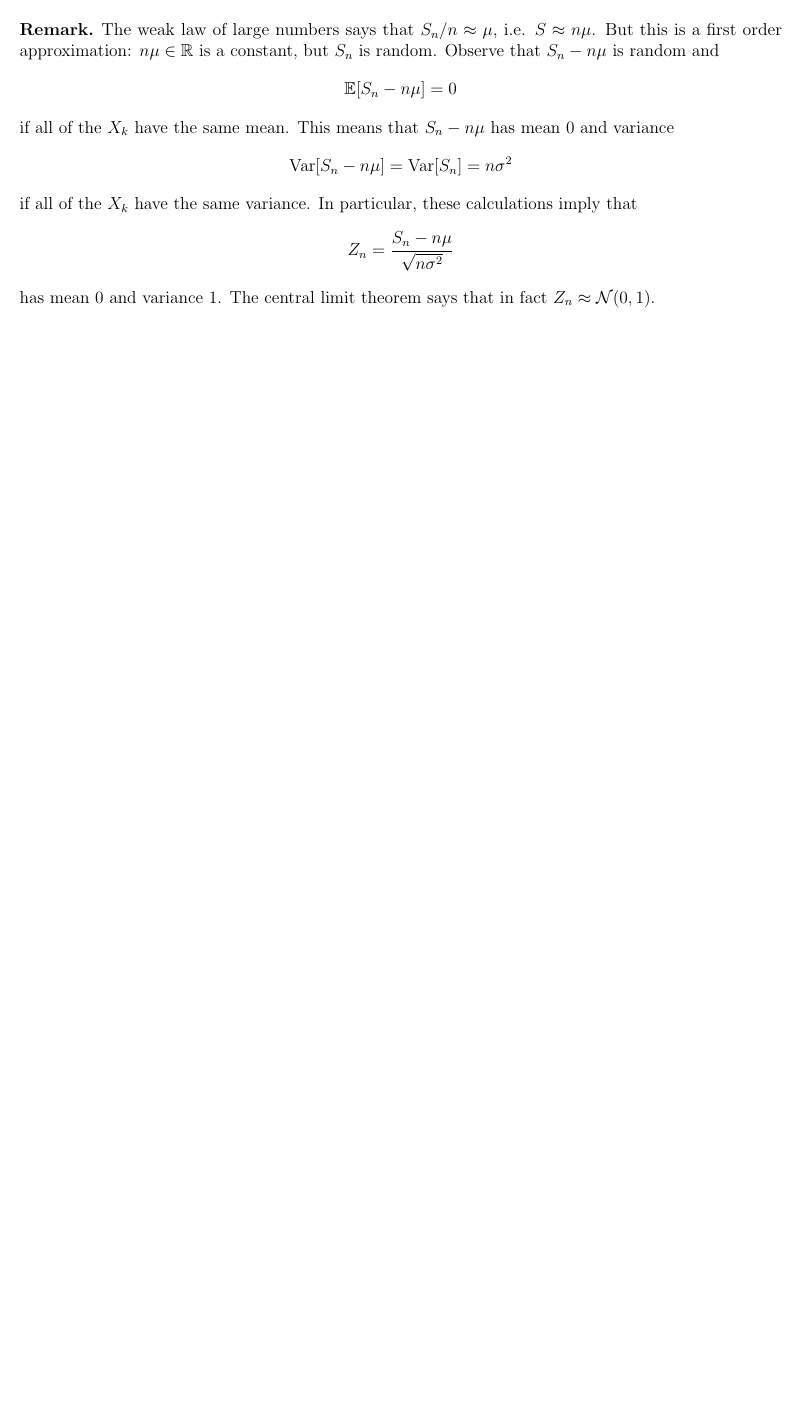
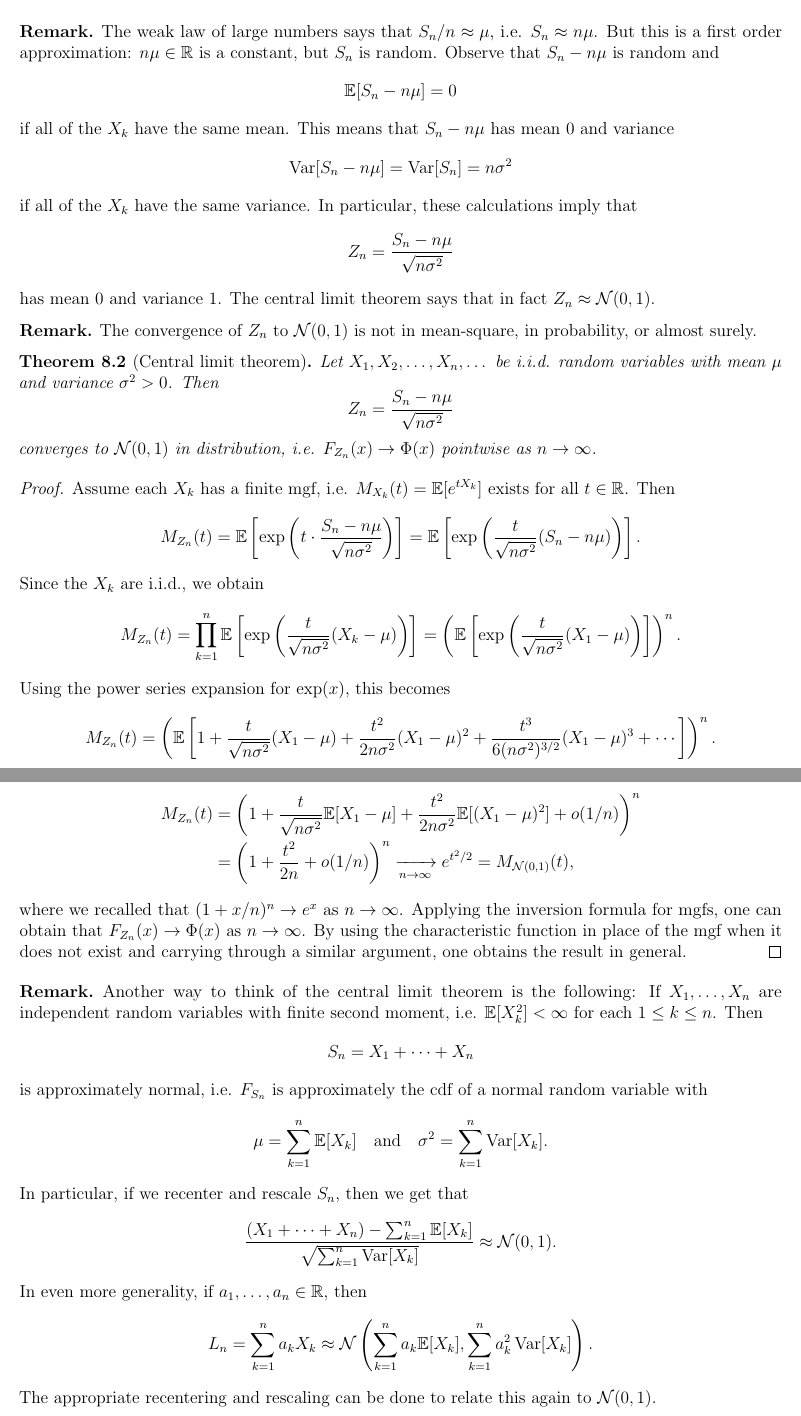
Before and after one commit to TheToasterMonster/gt-math3235-notes, a LaTeX thesis (master.tex, which reads chapters/chapter08.tex): part of page 58 of 58 before the commit and two parts of pages 58 and 59 of 60 after it, the two joined at a grey line, cut so that both start at the same text, the shorter picture padded with empty space. Compiled offline with pdfLaTeX.

Commit message:
added nov 21 lecture

```diff
--- a/chapters/chapter08.tex
+++ b/chapters/chapter08.tex
@@ -195,7 +195,7 @@
 \begin{remark}
   The weak law of large numbers says that
   $S_n / n \approx \mu$, i.e.
-  $S \approx n \mu$. But this is a first order
+  $S_n \approx n \mu$. But this is a first order
   approximation: $n \mu \in \R$ is a constant,
   but $S_n$ is random. Observe that
   $S_n - n\mu$ is random and
@@ -219,3 +219,95 @@
   $Z_n \approx \mathcal{N}(0, 1)$.
 \end{remark}
 
+\begin{remark}
+  The convergence of $Z_n$ to
+  $\mathcal{N}(0, 1)$ is not in mean-square,
+  in probability, or almost surely.
+\end{remark}
+
+\begin{theorem}[Central limit theorem]
+  Let $X_1, X_2, \dots, X_n, \dots$ be i.i.d.
+  random variables with mean $\mu$ and
+  variance $\sigma^2 > 0$. Then
+  \[
+    Z_n = \frac{S_n - n\mu}{\sqrt{n\sigma^2}}
+  \]
+  converges to $\mathcal{N}(0, 1)$ in distribution,
+  i.e.
+  $F_{Z_n}(x) \to \Phi(x)$
+  pointwise as $n \to \infty$.
+\end{theorem}
+
+\begin{proof}
+  Assume each $X_k$ has a finite mgf, i.e. $M_{X_k}(t) = \EE[e^{tX_k}]$
+  exists for all $t \in \R$. Then
+  \[
+    M_{Z_n}(t)
+    = \EE\left[\exp\left(t \cdot \frac{S_n - n\mu}{\sqrt{n\sigma^2}}\right)\right]
+    = \EE\left[\exp\left(\frac{t}{\sqrt{n \sigma^2}} (S_n - n\mu)\right)\right].
+  \]
+  Since the $X_k$ are i.i.d., we obtain
+  \[
+    M_{Z_n}(t) = \prod_{k = 1}^n \EE\left[\exp\left(\frac{t}{\sqrt{n \sigma^2}} (X_k - \mu)\right)\right]
+    = \left(\EE\left[\exp\left(\frac{t}{\sqrt{n \sigma^2}} (X_1 - \mu)\right)\right]\right)^n.
+  \]
+  Using the power series expansion for
+  $\exp(x)$, this becomes
+  \[
+    M_{Z_n}(t)
+    = \left(\EE\left[1 + \frac{t}{\sqrt{n\sigma^2}}(X_1 - \mu) + \frac{t^2}{2 n \sigma^2}(X_1 - \mu)^2 + \frac{t^3}{6 (n\sigma^2)^{3 / 2}} (X_1 - \mu)^3 + \cdots\right]\right)^n.
+  \]
+  By the uniform convergence of the
+  power series for $e^x$ and using
+  $\EE[X_1 - \mu] = 0$, we obtain
+  \begin{align*}
+    M_{Z_n}(t)
+    &= \left(1 + \frac{t}{\sqrt{n\sigma^2}} \EE[X_1 - \mu] + \frac{t^2}{2n\sigma^2} \EE[(X_1 - \mu)^2] + o(1 / n)\right)^n \\
+    &= \left(1 + \frac{t^2}{2n} + o(1 / n)\right)^n
+    \xrightarrow[n \to \infty]{} e^{t^2 / 2}
+    = M_{\mathcal{N}(0, 1)}(t),
+  \end{align*}
+  where we recalled that
+  $(1 + x / n)^n \to e^x$ as $n \to \infty$.
+  Applying the inversion formula for mgfs, one
+  can obtain that $F_{Z_n}(x) \to \Phi(x)$
+  as $n \to \infty$. By using the characteristic
+  function in place of the mgf when it does not
+  exist and carrying through
+  a similar argument, one obtains the result in
+  general.
+\end{proof}
+
+\begin{remark}
+  Another way to think of the central limit theorem
+  is the following: If $X_1, \dots, X_n$
+  are independent random variables with
+  finite second moment, i.e.
+  $\EE[X_k^2] < \infty$ for each $1 \le k \le n$.
+  Then
+  \[
+    S_n = X_1 + \dots + X_n
+  \]
+  is approximately normal, i.e.
+  $F_{S_n}$ is approximately the cdf of a normal
+  random variable with
+  \[
+    \mu = \sum_{k = 1}^n \EE[X_k]
+    \quad \text{and} \quad
+    \sigma^2 = \sum_{k = 1}^n \Var[X_k].
+  \]
+  In particular, if we recenter and rescale
+  $S_n$, then we get that
+  \[
+    \frac{(X_1 + \dots + X_n) - \sum_{k = 1}^n \EE[X_k]}{\sqrt{\sum_{k = 1}^n \Var[X_k]}}
+    \approx \mathcal{N}(0, 1).
+  \]
+  In even more generality, if
+  $a_1, \dots, a_n \in \R$, then
+  \[
+    L_n = \sum_{k = 1}^n a_k X_k
+    \approx \mathcal{N}\left(\sum_{k = 1}^n a_k \EE[X_k], \sum_{k = 1}^n a_k^2 \Var[X_k]\right).
+  \]
+  The appropriate recentering and rescaling can be
+  done to relate this again to $\mathcal{N}(0, 1)$.
+\end{remark}
```
Also changed, not shown: master.pdf, chapters/chapter08.tex (78 more changed lines).
